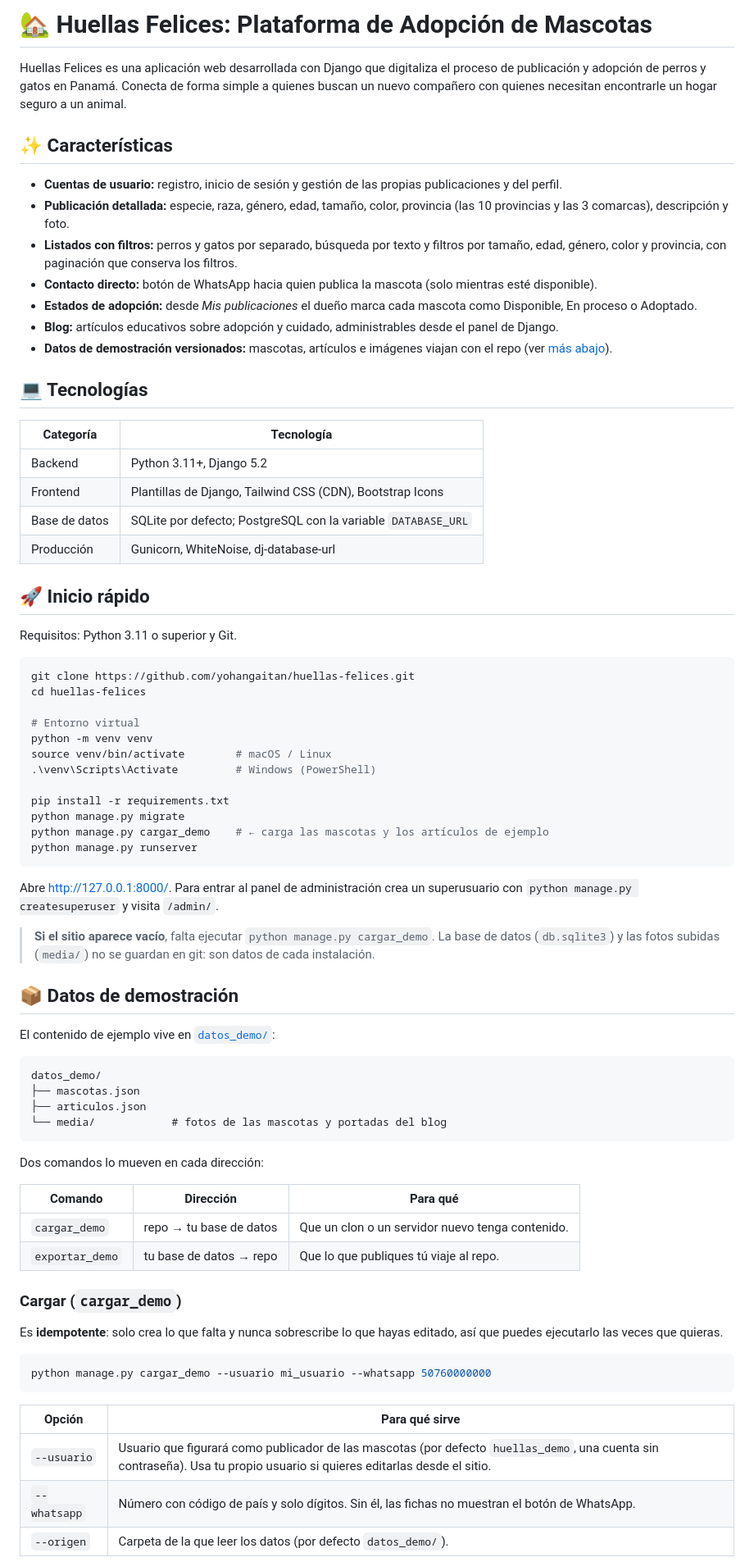
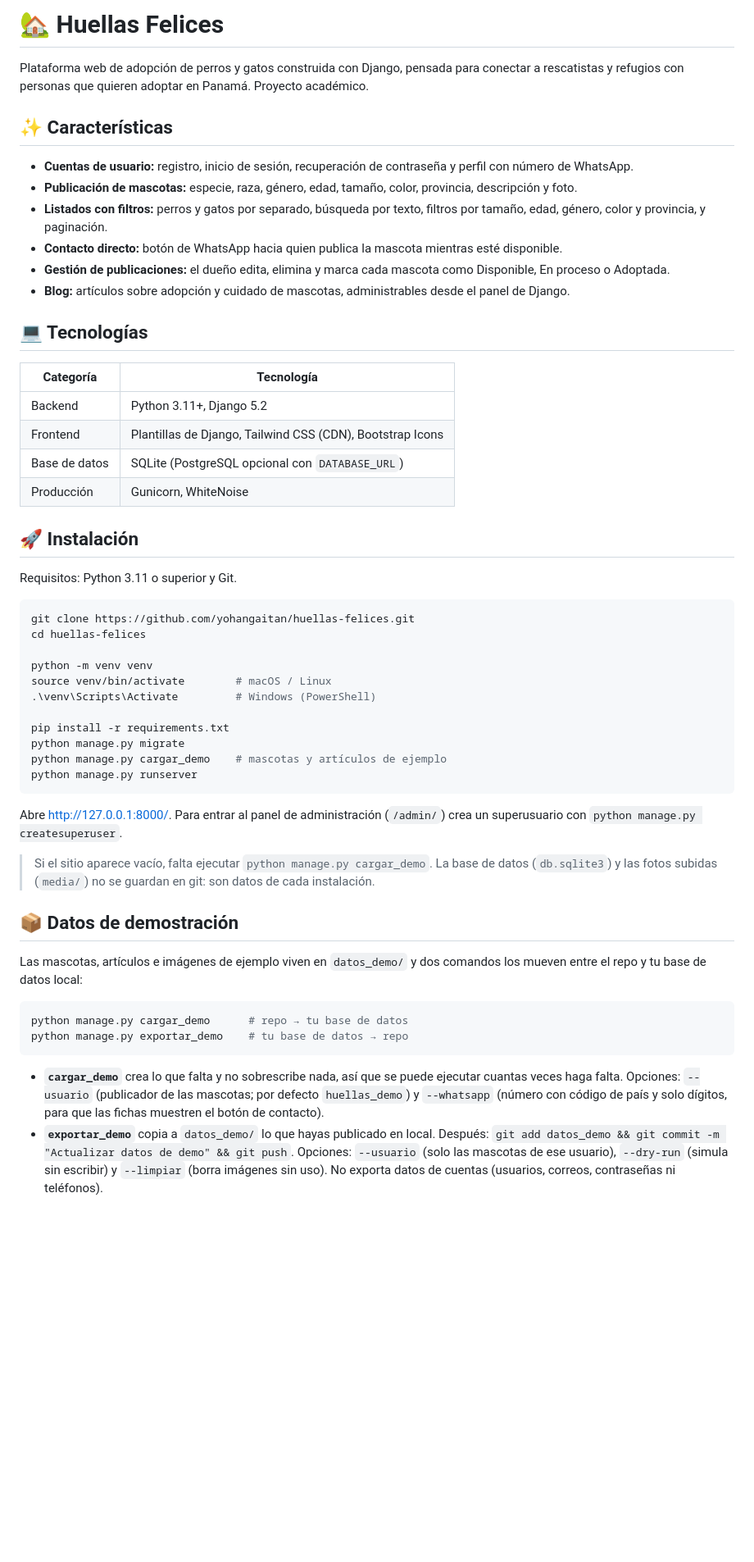
Before and after one commit to yohangaitan/huellas-felices, a Markdown page: README.md, the part around one of its changes. Shown at 82% size. GitHub-like rendering; blank space fills up the shorter version.

````diff
--- a/README.md
+++ b/README.md
@@ -1,16 +1,15 @@
-# 🏡 Huellas Felices: Plataforma de Adopción de Mascotas
+# 🏡 Huellas Felices
 
-Huellas Felices es una aplicación web desarrollada con Django que digitaliza el proceso de publicación y adopción de perros y gatos en Panamá. Conecta de forma simple a quienes buscan un nuevo compañero con quienes necesitan encontrarle un hogar seguro a un animal.
+Plataforma web de adopción de perros y gatos construida con Django, pensada para conectar a rescatistas y refugios con personas que quieren adoptar en Panamá. Proyecto académico.
 
 ## ✨ Características
 
-- **Cuentas de usuario:** registro, inicio de sesión y gestión de las propias publicaciones y del perfil.
-- **Publicación detallada:** especie, raza, género, edad, tamaño, color, provincia (las 10 provincias y las 3 comarcas), descripción y foto.
-- **Listados con filtros:** perros y gatos por separado, búsqueda por texto y filtros por tamaño, edad, género, color y provincia, con paginación que conserva los filtros.
-- **Contacto directo:** botón de WhatsApp hacia quien publica la mascota (solo mientras esté disponible).
-- **Estados de adopción:** desde *Mis publicaciones* el dueño marca cada mascota como Disponible, En proceso o Adoptado.
-- **Blog:** artículos educativos sobre adopción y cuidado, administrables desde el panel de Django.
-- **Datos de demostración versionados:** mascotas, artículos e imágenes viajan con el repo (ver [más abajo](#-datos-de-demostración)).
+- **Cuentas de usuario:** registro, inicio de sesión, recuperación de contraseña y perfil con número de WhatsApp.
+- **Publicación de mascotas:** especie, raza, género, edad, tamaño, color, provincia, descripción y foto.
+- **Listados con filtros:** perros y gatos por separado, búsqueda por texto, filtros por tamaño, edad, género, color y provincia, y paginación.
+- **Contacto directo:** botón de WhatsApp hacia quien publica la mascota mientras esté disponible.
+- **Gestión de publicaciones:** el dueño edita, elimina y marca cada mascota como Disponible, En proceso o Adoptada.
+- **Blog:** artículos sobre adopción y cuidado de mascotas, administrables desde el panel de Django.
 
 ## 💻 Tecnologías
 
@@ -18,10 +17,10 @@ Huellas Felices es una aplicación web desarrollada con Django que digitaliza el
 |---|---|
 | Backend | Python 3.11+, Django 5.2 |
 | Frontend | Plantillas de Django, Tailwind CSS (CDN), Bootstrap Icons |
-| Base de datos | SQLite por defecto; PostgreSQL con la variable `DATABASE_URL` |
-| Producción | Gunicorn, WhiteNoise, dj-database-url |
+| Base de datos | SQLite (PostgreSQL opcional con `DATABASE_URL`) |
+| Producción | Gunicorn, WhiteNoise |
 
-## 🚀 Inicio rápido
+## 🚀 Instalación
 
 Requisitos: Python 3.11 o superior y Git.
 
@@ -29,50 +28,29 @@ Requisitos: Python 3.11 o superior y Git.
 git clone https://github.com/yohangaitan/huellas-felices.git
 cd huellas-felices
 
-# Entorno virtual
 python -m venv venv
 source venv/bin/activate        # macOS / Linux
 .\venv\Scripts\Activate         # Windows (PowerShell)
 
 pip install -r requirements.txt
 python manage.py migrate
-python manage.py cargar_demo    # ← carga las mascotas y los artículos de ejemplo
+python manage.py cargar_demo    # mascotas y artículos de ejemplo
 python manage.py runserver
 ```
 
-Abre <http://127.0.0.1:8000/>. Para entrar al panel de administración crea un superusuario con `python manage.py createsuperuser` y visita `/admin/`.
+Abre <http://127.0.0.1:8000/>. Para entrar al panel de administración (`/admin/`) crea un superusuario con `python manage.py createsuperuser`.
 
-> **Si el sitio aparece vacío**, falta ejecutar `python manage.py cargar_demo`. La base de datos (`db.sqlite3`) y las fotos subidas (`media/`) no se guardan en git: son datos de cada instalación.
+> Si el sitio aparece vacío, falta ejecutar `python manage.py cargar_demo`. La base de datos (`db.sqlite3`) y las fotos subidas (`media/`) no se guardan en git: son datos de cada instalación.
 
 ## 📦 Datos de demostración
 
-El contenido de ejemplo vive en [`datos_demo/`](datos_demo/):
+Las mascotas, artículos e imágenes de ejemplo viven en `datos_demo/` y dos comandos los mueven entre el repo y tu base de datos local:
 
-```
-datos_demo/
-├── mascotas.json
-├── articulos.json
-└── media/            # fotos de las mascotas y portadas del blog
+```bash
+python manage.py cargar_demo      # repo → tu base de datos
+python manage.py exportar_demo    # tu base de datos → repo
 ```
 
-Dos comandos lo mueven en cada dirección:
+- **`cargar_demo`** crea lo que falta y no sobrescribe nada, así que se puede ejecutar cuantas veces haga falta. Opciones: `--usuario` (publicador de las mascotas; por defecto `huellas_demo`) y `--whatsapp` (número con código de país y solo dígitos, para que las fichas muestren el botón de contacto).
+- **`exportar_demo`** copia a `datos_demo/` lo que hayas publicado en local. Después: `git add datos_demo && git commit -m "Actualizar datos de demo" && git push`. Opciones: `--usuario` (solo las mascotas de ese usuario), `--dry-run` (simula sin escribir) y `--limpiar` (borra imágenes sin uso). No exporta datos de cuentas (usuarios, correos, contraseñas ni teléfonos).
 
-| Comando | Dirección | Para qué |
-|---|---|---|
-| `cargar_demo` | repo → tu base de datos | Que un clon o un servidor nuevo tenga contenido. |
-| `exportar_demo` | tu base de datos → repo | Que lo que publiques tú viaje al repo. |
-
-### Cargar (`cargar_demo`)
-
-Es **idempotente**: solo crea lo que falta y nunca sobrescribe lo que hayas editado, así que puedes ejecutarlo las veces que quieras.
-
-```bash
-python manage.py cargar_demo --usuario mi_usuario --whatsapp 50760000000
-```
-
-| Opción | Para qué sirve |
-|---|---|
-| `--usuario` | Usuario que figurará como publicador de las mascotas (por defecto `huellas_demo`, una cuenta sin contraseña). Usa tu propio usuario si quieres editarlas desde el sitio. |
-| `--whatsapp` | Número con código de país y solo dígitos. Sin él, las fichas no muestran el botón de WhatsApp. |
-| `--origen` | Carpeta de la que leer los datos (por defecto `datos_demo/`). |
-
````
Also changed, not shown: other parts of README.md (+52 -70 lines).
